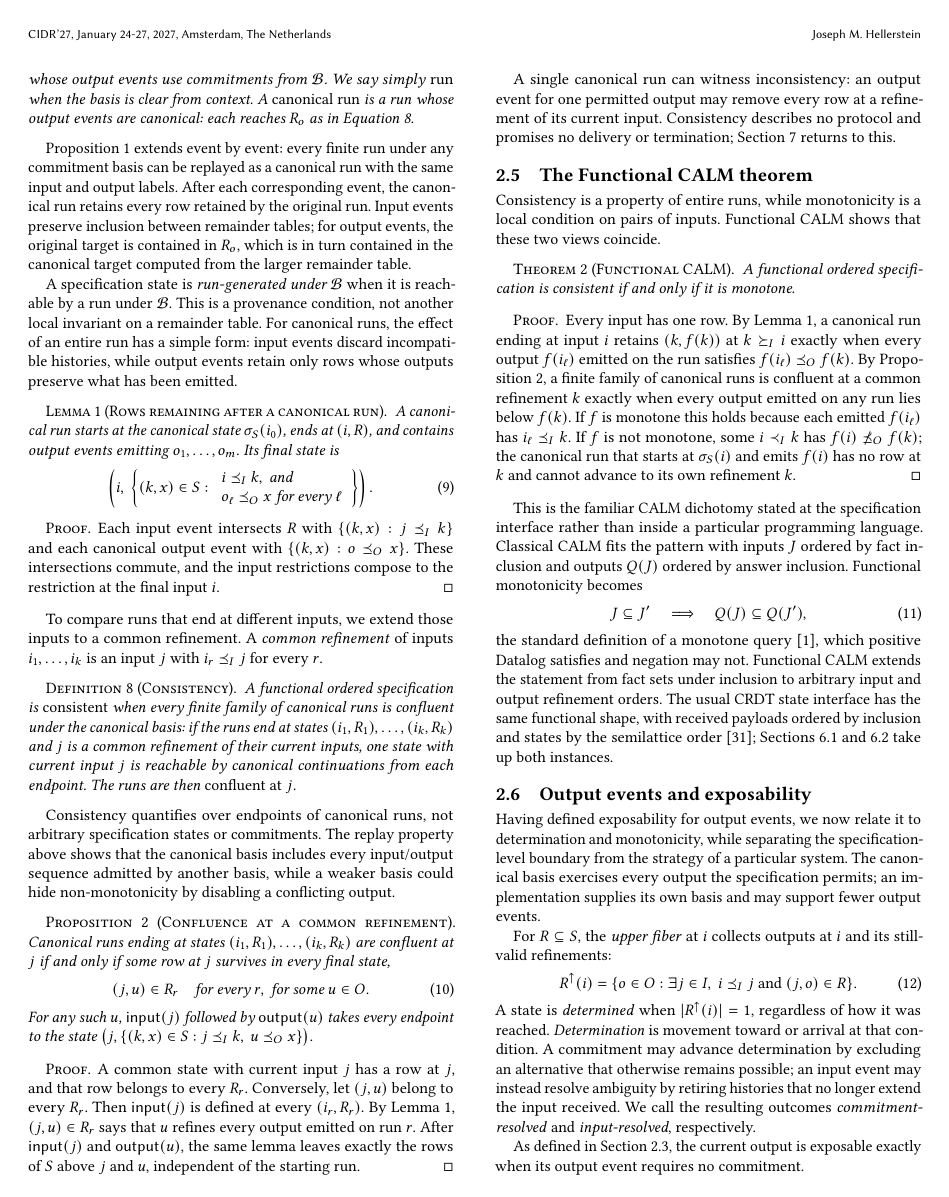
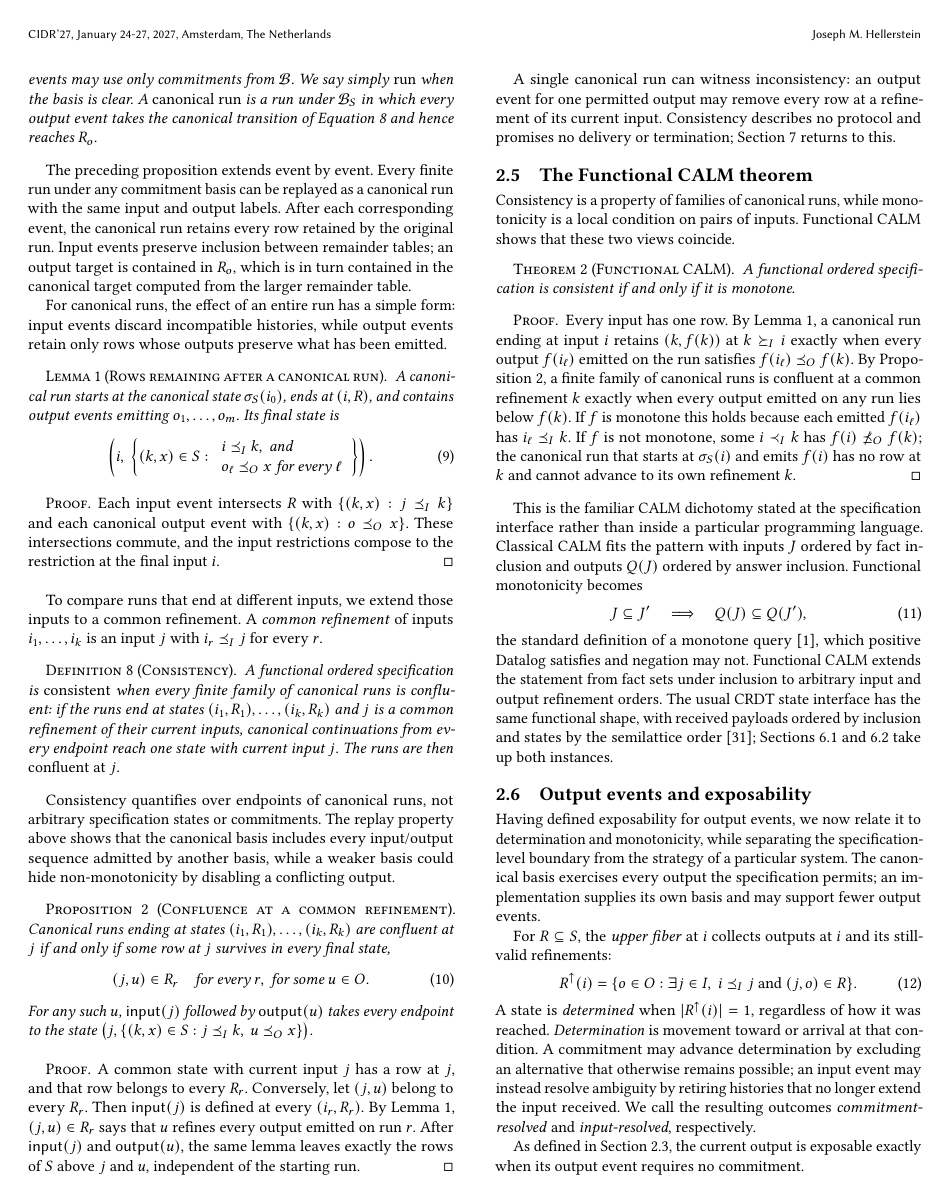
Before and after one commit to jhellerstein/coord-criterion, a LaTeX document (main.tex, which reads sections/functional-calm.tex): page 6 of 25. Compiled offline with pdfLaTeX.

Commit message:
wip: polish generic and canonical run terminology

```diff
--- a/sections/functional-calm.tex
+++ b/sections/functional-calm.tex
@@ -470,25 +470,23 @@ output events above.  Given a commitment basis $\mathcal B$, a \emph{run under
 $\mathcal B$} is any finite transition sequence from the canonical state
-$\sigma_S(i)$ at some input $i$, whose output events use commitments from
-$\mathcal B$.  We say simply \emph{run} when the basis is clear from context.  A
-\emph{canonical run} is a run whose output events are canonical: each reaches
-$R_o$ as in Equation~\ref{eq:output-action}.
+$\sigma_S(i)$ at some input $i$; its output events may use only commitments
+from $\mathcal B$.  We say simply \emph{run} when the basis is clear.  A
+\emph{canonical run} is a run under $\mathcal B_S$ in which every output event
+takes the canonical transition of Equation~\ref{eq:output-action} and hence
+reaches $R_o$.
 \label{def:run}
 \end{definition}
 
-Proposition~\ref{prop:canonical-output-preservation} extends event by event:
-every finite run under any commitment basis can be replayed as a canonical run
-with the same input and output labels.  After each corresponding event, the
-canonical run retains every row retained by the original run.  Input
-events preserve inclusion between remainder tables; for output events, the
-original target is contained in $R_o$, which is in turn contained in the
-canonical target computed from the larger remainder table.
+The preceding proposition extends event by event.  Every finite run under any
+commitment basis can be replayed as a canonical run with the same input and
+output labels.
+After each corresponding event, the canonical run retains every row retained
+by the original run.  Input events preserve inclusion between remainder
+tables; an output target is contained in $R_o$, which is in turn contained in
+the canonical target computed from the larger remainder table.
 
-A specification state is \emph{run-generated under $\mathcal B$} when it is
-reachable by a run under $\mathcal B$.  This is a provenance condition, not
-another local invariant on a remainder table.  For canonical runs, the effect
-of an entire run has a simple form: input events discard incompatible
-histories, while output events retain only rows whose outputs preserve what has
-been emitted.
+For canonical runs, the effect of an entire run has a simple form: input
+events discard incompatible histories, while output events retain only rows
+whose outputs preserve what has been emitted.
 
 \begin{lemma}[Rows remaining after a canonical run]
 \label{lem:run-residual}
@@ -520,11 +518,10 @@ an input $j$ with $i_r\InputOrd j$ for every $r$.
 \begin{definition}[Consistency]
 \label{def:consistency}
 A functional ordered specification is \emph{consistent} when every finite
-family of canonical runs is confluent under the canonical basis: if the runs
-end at states $(i_1,R_1),\ldots,(i_k,R_k)$ and $j$ is a common refinement of
-their current inputs, one state with current input $j$ is reachable by
-canonical continuations from each endpoint.  The runs are then \emph{confluent
-at} $j$.
+family of canonical runs is confluent: if the runs end at states
+$(i_1,R_1),\ldots,(i_k,R_k)$ and $j$ is a common refinement of their current
+inputs, canonical continuations from every endpoint reach one state with
+current input $j$.  The runs are then \emph{confluent at} $j$.
 \end{definition}
 
 Consistency quantifies over endpoints of canonical runs, not arbitrary
@@ -558,16 +555,16 @@ starting run.
 
 A single canonical run can witness inconsistency: an output event for one
 permitted output may remove every row at a refinement of its current input.
-Consistency describes
-no protocol and promises no delivery or termination; Section~\ref{sec:discussion}
+Consistency describes no protocol and promises no delivery or termination;
+Section~\ref{sec:discussion}
 returns to this.
 
 \subsection{The Functional CALM theorem}
 \label{sec:functional-calm-theorem}
 
-Consistency is a property of entire runs, while monotonicity is a local
-condition on pairs of inputs.  Functional CALM shows that these two views
-coincide.
+Consistency is a property of families of canonical runs, while monotonicity
+is a local condition on pairs of inputs.  Functional CALM shows that these two
+views coincide.
 
 \begin{theorem}[Functional CALM]
 \label{thm:functional-calm}
```
Also changed, not shown: appendices/deployment.tex (+3 -3 lines), sections/ambiguous-specifications.tex (+7 -7 lines), sections/complete-calm-cap.tex (+6 -6 lines), sections/distributed-execution.tex (+16 -15 lines), sections/functional-calm.tex (5 more changed lines).
